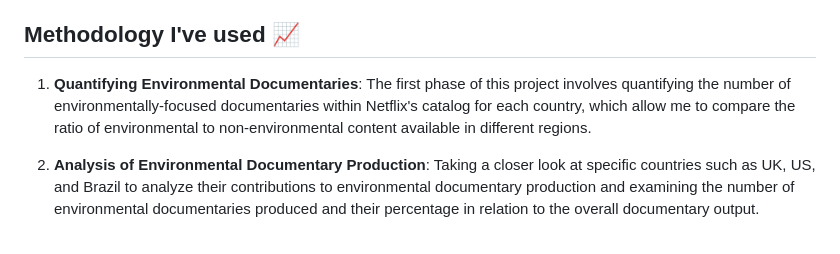
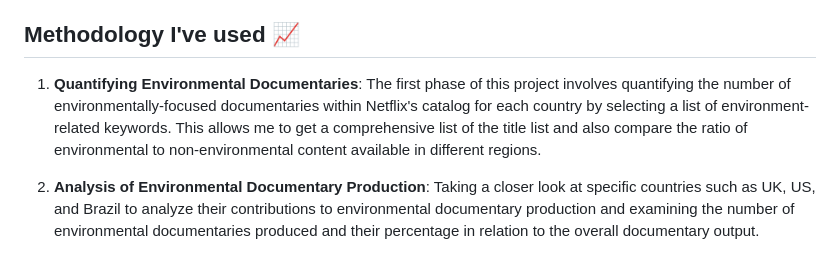
Before and after one commit to krystalwon/environmental-docus-in-netflix, a Markdown page: README.md, the part around the change. GitHub-like rendering.

Commit message:
update README.md
Signed-off-by: krystalwon <116243226+krystalwon@users.noreply.github.com>

```diff
--- a/README.md
+++ b/README.md
@@ -9,7 +9,7 @@ This personal project utilizes a dataset downloaded from [Kaggle]("https://www.k
 
 ## Methodology I've used 📈
 
-1. **Quantifying Environmental Documentaries**: The first phase of this project involves quantifying the number of environmentally-focused documentaries within Netflix's catalog for each country, which allow me to compare the ratio of environmental to non-environmental content available in different regions.
+1. **Quantifying Environmental Documentaries**: The first phase of this project involves quantifying the number of environmentally-focused documentaries within Netflix's catalog for each country by selecting a list of environment-related keywords. This allows me to get a comprehensive list of the title list and also compare the ratio of environmental to non-environmental content available in different regions.
 
 2. **Analysis of Environmental Documentary Production**: Taking a closer look at specific countries such as UK, US, and Brazil to analyze their contributions to environmental documentary production and examining the number of environmental documentaries produced and their percentage in relation to the overall documentary output.
 
```
